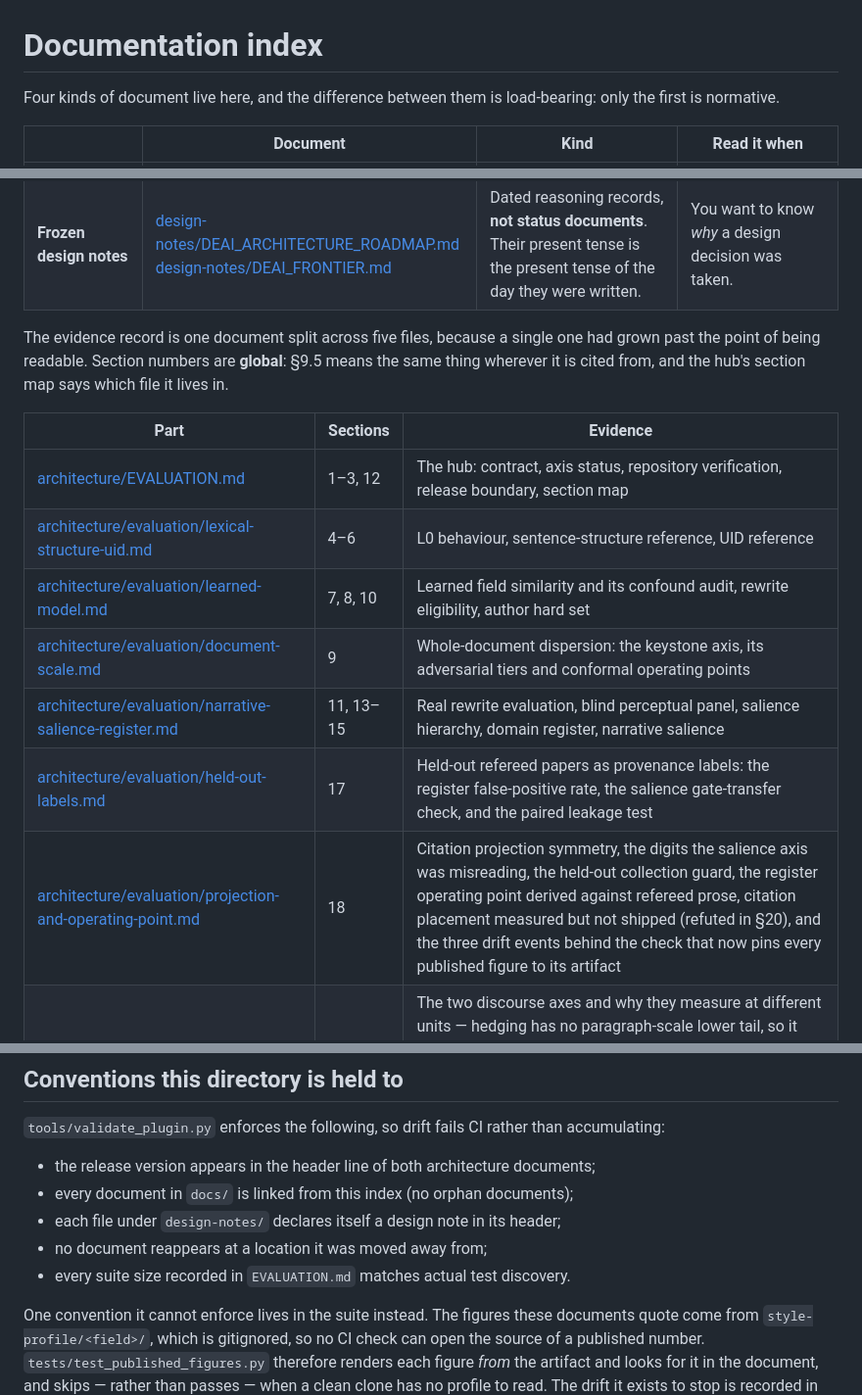
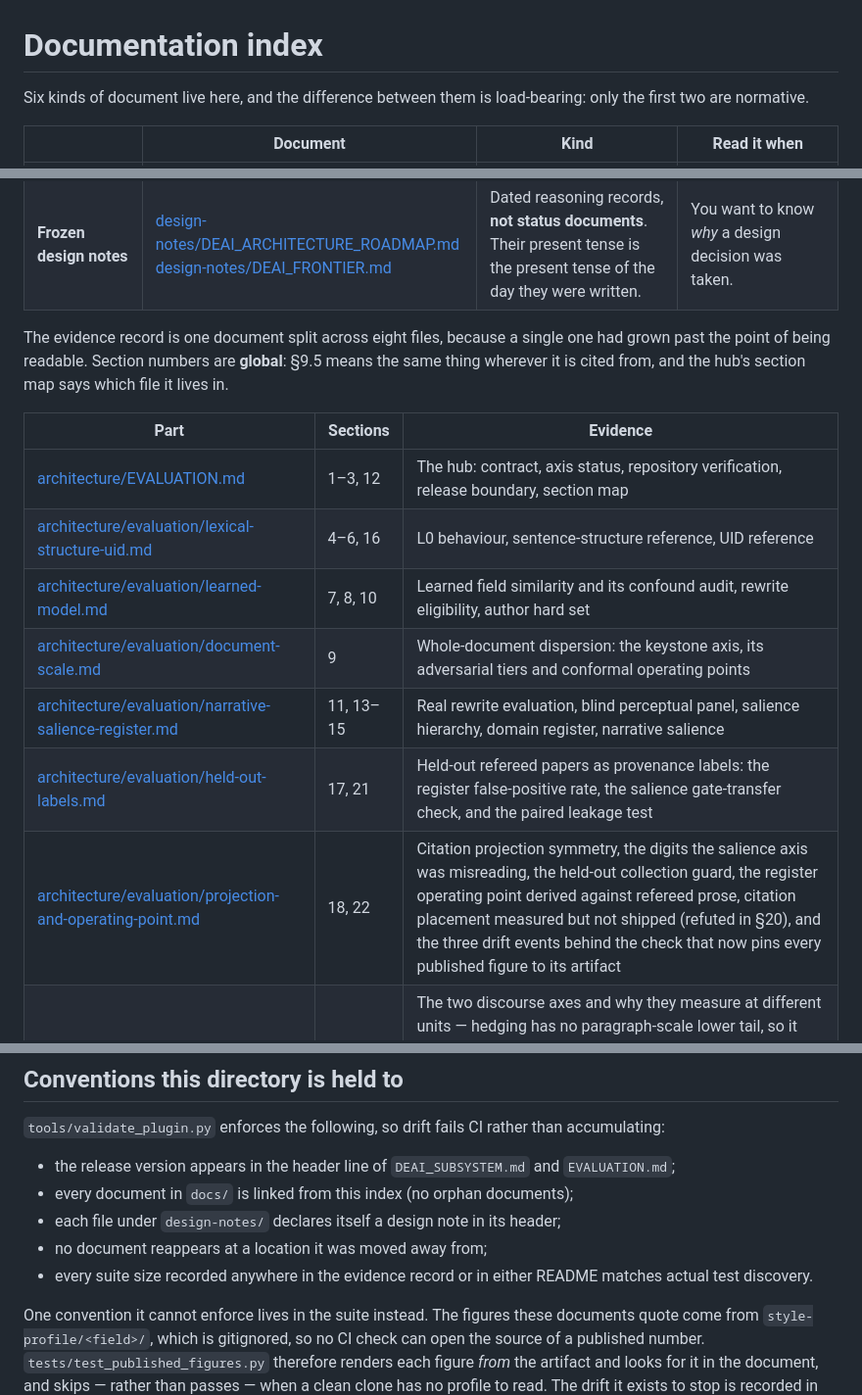
Before and after one commit to skymanbp/sci-paper, a Markdown page: docs/README.md, 3 parts joined by grey strips. Shown at 98% size. Rendered like a GitHub page.

```diff
--- a/docs/README.md
+++ b/docs/README.md
@@ -1,7 +1,7 @@
 # Documentation index
 
-Four kinds of document live here, and the difference between them is load-bearing:
-only the first is normative.
+Six kinds of document live here, and the difference between them is load-bearing:
+only the first two are normative.
 
 | | Document | Kind | Read it when |
 |---|---|---|---|
@@ -12,7 +12,7 @@ only the first is normative.
 | **Evidence** | [architecture/EVALUATION.md](architecture/EVALUATION.md) — the hub | Evaluation contract, current per-axis status, repository verification, release evidence boundary, and the map of every section. | You want to know whether an axis can be trusted, and on what sample. **Start here**, then follow the map. |
 | **Frozen design notes** | [design-notes/DEAI_ARCHITECTURE_ROADMAP.md](design-notes/DEAI_ARCHITECTURE_ROADMAP.md)<br>[design-notes/DEAI_FRONTIER.md](design-notes/DEAI_FRONTIER.md) | Dated reasoning records, **not status documents**. Their present tense is the present tense of the day they were written. | You want to know *why* a design decision was taken. |
 
-The evidence record is one document split across five files, because a single one
+The evidence record is one document split across eight files, because a single one
 had grown past the point of being readable. Section numbers are **global**: §9.5 means
 the same thing wherever it is cited from, and the hub's section map says which file it
 lives in.
@@ -20,12 +20,12 @@ lives in.
 | Part | Sections | Evidence |
 |---|---|---|
 | [architecture/EVALUATION.md](architecture/EVALUATION.md) | 1–3, 12 | The hub: contract, axis status, repository verification, release boundary, section map |
-| [architecture/evaluation/lexical-structure-uid.md](architecture/evaluation/lexical-structure-uid.md) | 4–6 | L0 behaviour, sentence-structure reference, UID reference |
+| [architecture/evaluation/lexical-structure-uid.md](architecture/evaluation/lexical-structure-uid.md) | 4–6, 16 | L0 behaviour, sentence-structure reference, UID reference |
 | [architecture/evaluation/learned-model.md](architecture/evaluation/learned-model.md) | 7, 8, 10 | Learned field similarity and its confound audit, rewrite eligibility, author hard set |
 | [architecture/evaluation/document-scale.md](architecture/evaluation/document-scale.md) | 9 | Whole-document dispersion: the keystone axis, its adversarial tiers and conformal operating points |
 | [architecture/evaluation/narrative-salience-register.md](architecture/evaluation/narrative-salience-register.md) | 11, 13–15 | Real rewrite evaluation, blind perceptual panel, salience hierarchy, domain register, narrative salience |
-| [architecture/evaluation/held-out-labels.md](architecture/evaluation/held-out-labels.md) | 17 | Held-out refereed papers as provenance labels: the register false-positive rate, the salience gate-transfer check, and the paired leakage test |
-| [architecture/evaluation/projection-and-operating-point.md](architecture/evaluation/projection-and-operating-point.md) | 18 | Citation projection symmetry, the digits the salience axis was misreading, the held-out collection guard, the register operating point derived against refereed prose, citation placement measured but not shipped (refuted in §20), and the three drift events behind the check that now pins every published figure to its artifact |
+| [architecture/evaluation/held-out-labels.md](architecture/evaluation/held-out-labels.md) | 17, 21 | Held-out refereed papers as provenance labels: the register false-positive rate, the salience gate-transfer check, and the paired leakage test |
+| [architecture/evaluation/projection-and-operating-point.md](architecture/evaluation/projection-and-operating-point.md) | 18, 22 | Citation projection symmetry, the digits the salience axis was misreading, the held-out collection guard, the register operating point derived against refereed prose, citation placement measured but not shipped (refuted in §20), and the three drift events behind the check that now pins every published figure to its artifact |
 | [architecture/evaluation/discourse-and-citation.md](architecture/evaluation/discourse-and-citation.md) | 19–20 | The two discourse axes and why they measure at different units — hedging has no paragraph-scale lower tail, so it calibrates per section and speaks only for the bucket where its gate was shown to transfer — and citation placement refuted by a second, independently produced machine bank: one prompt line moves the same statistic from 0.053 to 0.734 |
 
 ## The authority order
@@ -68,11 +68,11 @@ universal paper PASS/FAIL.
 `tools/validate_plugin.py` enforces the following, so drift fails CI rather than
 accumulating:
 
-- the release version appears in the header line of both architecture documents;
+- the release version appears in the header line of `DEAI_SUBSYSTEM.md` and `EVALUATION.md`;
 - every document in `docs/` is linked from this index (no orphan documents);
 - each file under `design-notes/` declares itself a design note in its header;
 - no document reappears at a location it was moved away from;
-- every suite size recorded in `EVALUATION.md` matches actual test discovery.
+- every suite size recorded anywhere in the evidence record or in either README matches actual test discovery.
 
 One convention it cannot enforce lives in the suite instead. The figures these
 documents quote come from `style-profile/<field>/`, which is gitignored, so no
```
Also changed, not shown: README.md (+3 -3 lines), README.zh-CN.md (+3 -3 lines).
